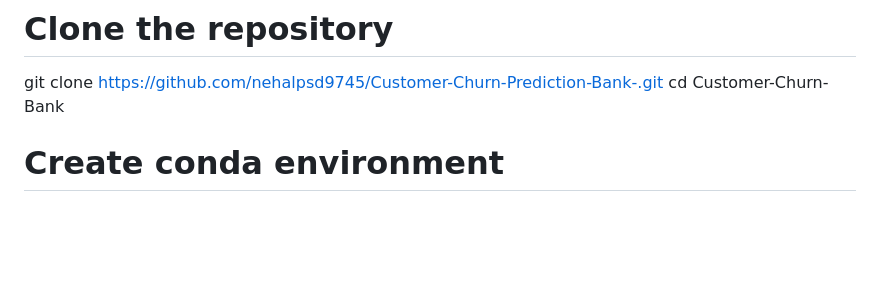
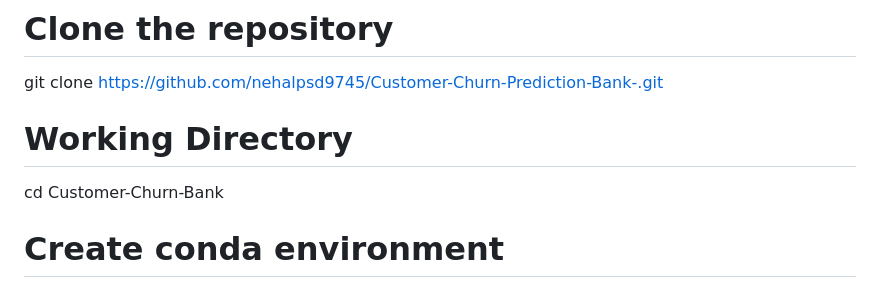
Before and after one commit to nehalpsd9745/Customer-Churn-Prediction-Bank-, a Markdown page: README.md, the part around the change. Rendered like a GitHub page; blank space fills up the shorter version.

```diff
--- a/README.md
+++ b/README.md
@@ -62,6 +62,7 @@ Model tracking and versioning are handled through **MLflow**.
 
 # Clone the repository
 git clone https://github.com/nehalpsd9745/Customer-Churn-Prediction-Bank-.git
+# Working Directory
 cd Customer-Churn-Bank
 
 # Create conda environment
```
